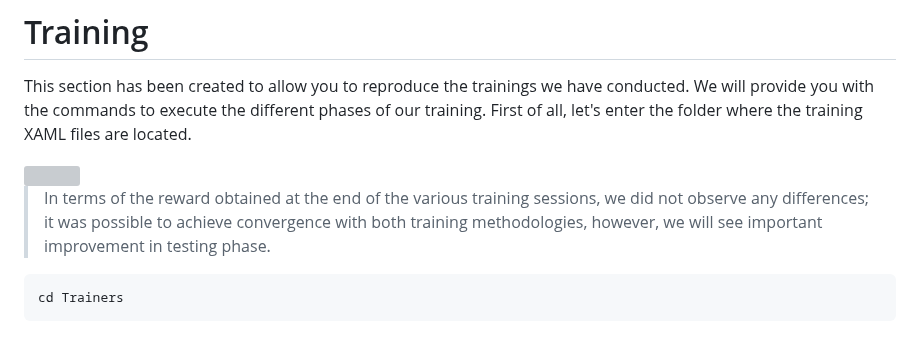
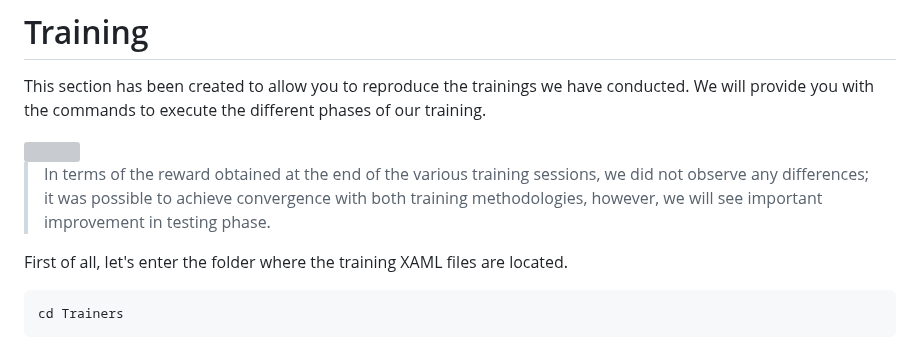
Before and after one commit to dadecampo/SafeRLAUV, a Markdown page: README.md, the part around the change. Rendered like a GitHub page; grey boxes are pictures that could not be loaded.

```diff
--- a/README.md
+++ b/README.md
@@ -15,11 +15,12 @@ Inside the 'Trainers' folder, you will find XAML files that define hyperparamete
 # Training
 
 This section has been created to allow you to reproduce the trainings we have conducted. We will provide you with the commands to execute the different phases of our training.
-First of all, let's enter the folder where the training XAML files are located.
 
 <img src="https://i.imgur.com/Xq0oO3o.jpg" width="678" height="400" align="center">
 
 >In terms of the reward obtained at the end of the various training sessions, we did not observe any differences; it was possible to achieve convergence with both training methodologies, however, we will see important improvement in testing phase.
+
+First of all, let's enter the folder where the training XAML files are located.
 
 	cd Trainers
 
```
